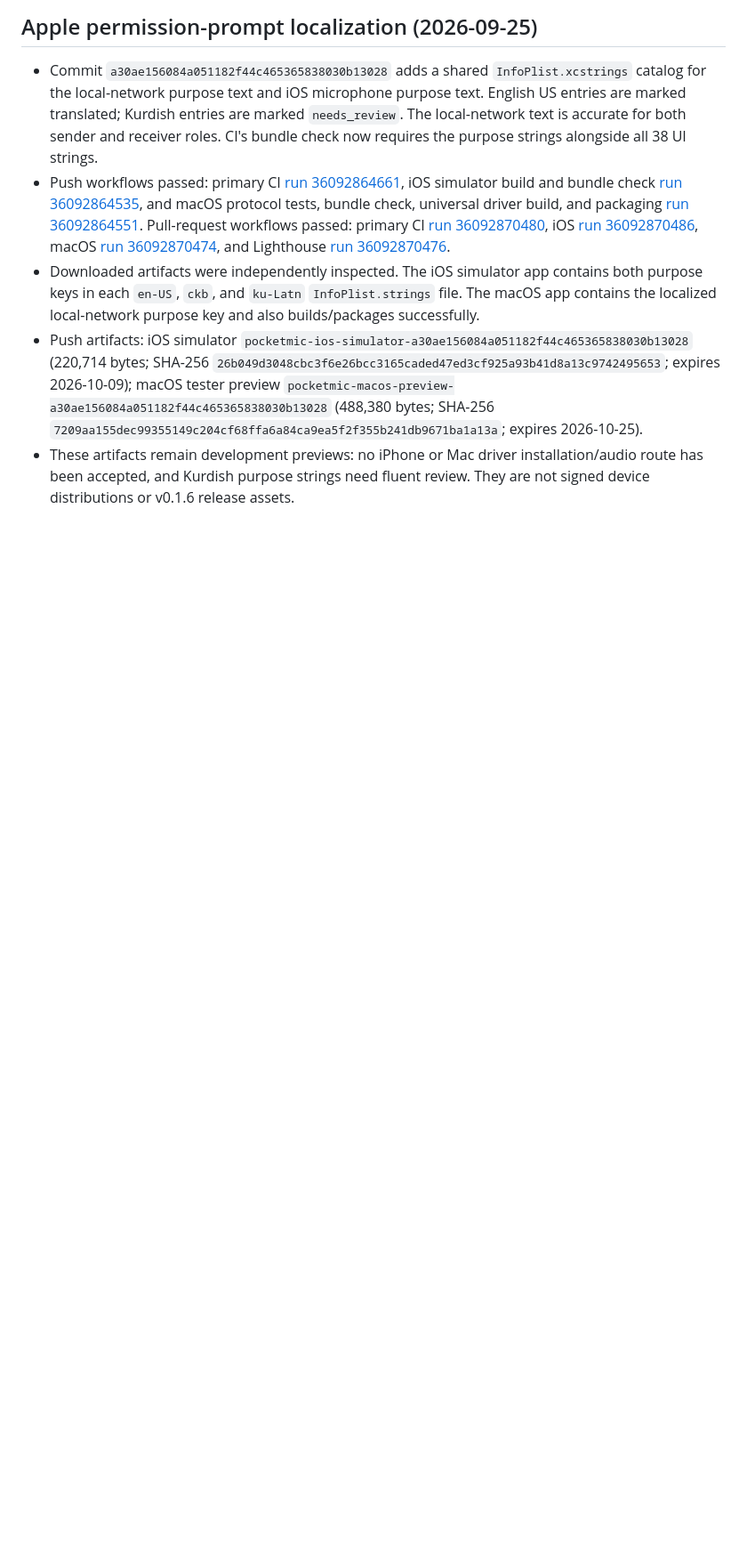
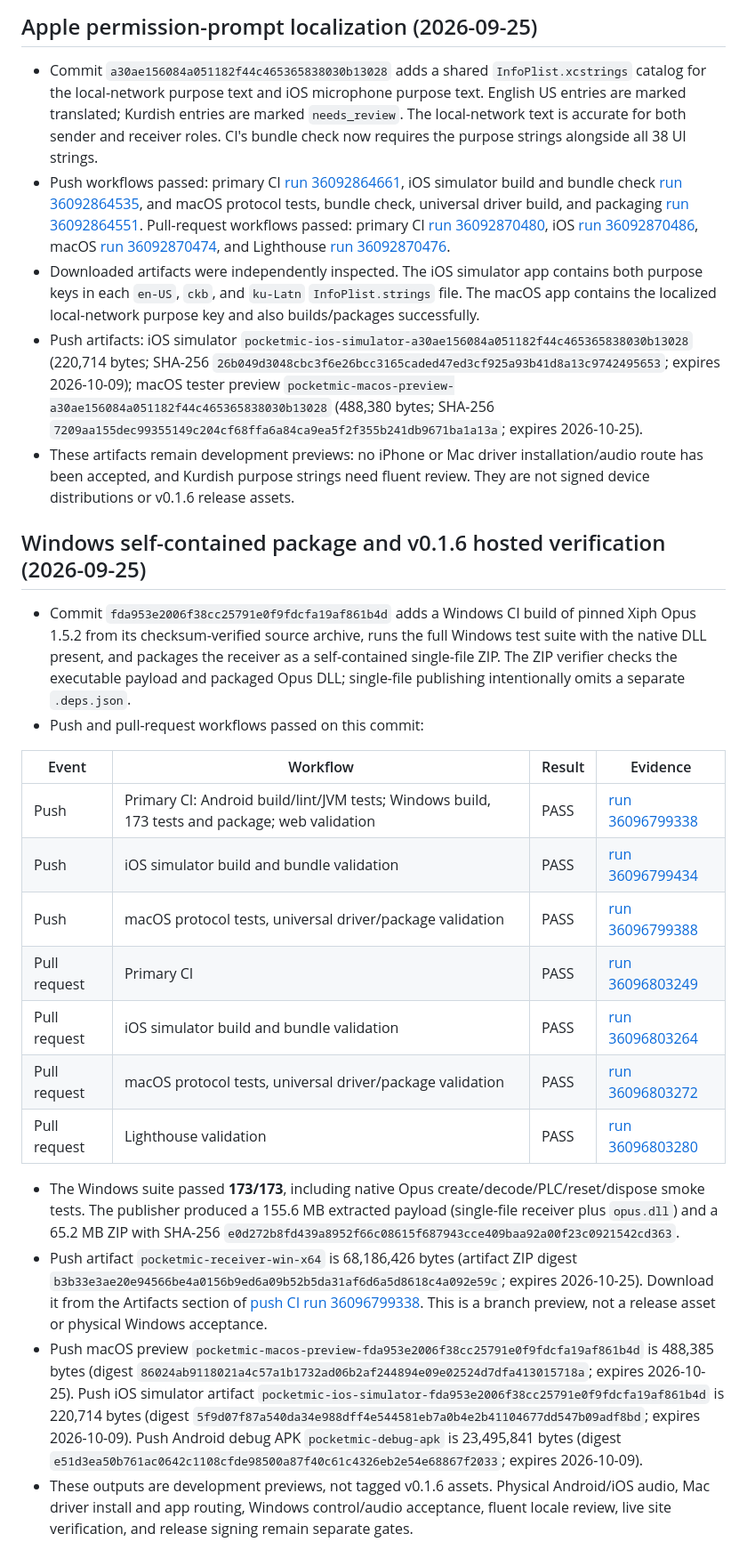
Before and after one commit to ryanspice/pocketmic-lan, a Markdown page: BUILD-EVIDENCE.md, the part around the change. Shown at 89% size. GitHub-like rendering; blank space fills up the shorter version.

Commit message:
docs(release): record Windows 0.1.6 CI artifact

```diff
--- a/BUILD-EVIDENCE.md
+++ b/BUILD-EVIDENCE.md
@@ -295,3 +295,23 @@ libopus 1.5.2 is pinned at SHA-256 `65c1d2f78b9f2fb20082c38cbe47c951ad5839345876
 - Downloaded artifacts were independently inspected. The iOS simulator app contains both purpose keys in each `en-US`, `ckb`, and `ku-Latn` `InfoPlist.strings` file. The macOS app contains the localized local-network purpose key and also builds/packages successfully.
 - Push artifacts: iOS simulator `pocketmic-ios-simulator-a30ae156084a051182f44c465365838030b13028` (220,714 bytes; SHA-256 `26b049d3048cbc3f6e26bcc3165caded47ed3cf925a93b41d8a13c9742495653`; expires 2026-10-09); macOS tester preview `pocketmic-macos-preview-a30ae156084a051182f44c465365838030b13028` (488,380 bytes; SHA-256 `7209aa155dec99355149c204cf68ffa6a84ca9ea5f2f355b241db9671ba1a13a`; expires 2026-10-25).
 - These artifacts remain development previews: no iPhone or Mac driver installation/audio route has been accepted, and Kurdish purpose strings need fluent review. They are not signed device distributions or v0.1.6 release assets.
+
+## Windows self-contained package and v0.1.6 hosted verification (2026-09-25)
+
+- Commit `fda953e2006f38cc25791e0f9fdcfa19af861b4d` adds a Windows CI build of pinned Xiph Opus 1.5.2 from its checksum-verified source archive, runs the full Windows test suite with the native DLL present, and packages the receiver as a self-contained single-file ZIP. The ZIP verifier checks the executable payload and packaged Opus DLL; single-file publishing intentionally omits a separate `.deps.json`.
+- Push and pull-request workflows passed on this commit:
+
+| Event | Workflow | Result | Evidence |
+|---|---|---|---|
+| Push | Primary CI: Android build/lint/JVM tests; Windows build, 173 tests and package; web validation | PASS | [run 36096799338](https://github.com/ryanspice/pocketmic-lan/actions/runs/36096799338) |
+| Push | iOS simulator build and bundle validation | PASS | [run 36096799434](https://github.com/ryanspice/pocketmic-lan/actions/runs/36096799434) |
+| Push | macOS protocol tests, universal driver/package validation | PASS | [run 36096799388](https://github.com/ryanspice/pocketmic-lan/actions/runs/36096799388) |
+| Pull request | Primary CI | PASS | [run 36096803249](https://github.com/ryanspice/pocketmic-lan/actions/runs/36096803249) |
+| Pull request | iOS simulator build and bundle validation | PASS | [run 36096803264](https://github.com/ryanspice/pocketmic-lan/actions/runs/36096803264) |
+| Pull request | macOS protocol tests, universal driver/package validation | PASS | [run 36096803272](https://github.com/ryanspice/pocketmic-lan/actions/runs/36096803272) |
+| Pull request | Lighthouse validation | PASS | [run 36096803280](https://github.com/ryanspice/pocketmic-lan/actions/runs/36096803280) |
+
+- The Windows suite passed **173/173**, including native Opus create/decode/PLC/reset/dispose smoke tests. The publisher produced a 155.6 MB extracted payload (single-file receiver plus `opus.dll`) and a 65.2 MB ZIP with SHA-256 `e0d272b8fd439a8952f66c08615f687943cce409baa92a00f23c0921542cd363`.
+- Push artifact `pocketmic-receiver-win-x64` is 68,186,426 bytes (artifact ZIP digest `b3b33e3ae20e94566be4a0156b9ed6a09b52b5da31af6d6a5d8618c4a092e59c`; expires 2026-10-25). Download it from the Artifacts section of [push CI run 36096799338](https://github.com/ryanspice/pocketmic-lan/actions/runs/36096799338). This is a branch preview, not a release asset or physical Windows acceptance.
+- Push macOS preview `pocketmic-macos-preview-fda953e2006f38cc25791e0f9fdcfa19af861b4d` is 488,385 bytes (digest `86024ab9118021a4c57a1b1732ad06b2af244894e09e02524d7dfa413015718a`; expires 2026-10-25). Push iOS simulator artifact `pocketmic-ios-simulator-fda953e2006f38cc25791e0f9fdcfa19af861b4d` is 220,714 bytes (digest `5f9d07f87a540da34e988dff4e544581eb7a0b4e2b41104677dd547b09adf8bd`; expires 2026-10-09). Push Android debug APK `pocketmic-debug-apk` is 23,495,841 bytes (digest `e51d3ea50b761ac0642c1108cfde98500a87f40c61c4326eb2e54e68867f2033`; expires 2026-10-09).
+- These outputs are development previews, not tagged v0.1.6 assets. Physical Android/iOS audio, Mac driver install and app routing, Windows control/audio acceptance, fluent locale review, live site verification, and release signing remain separate gates.
```
Also changed, not shown: MASTER-PLAN.md (+5 -4 lines).
